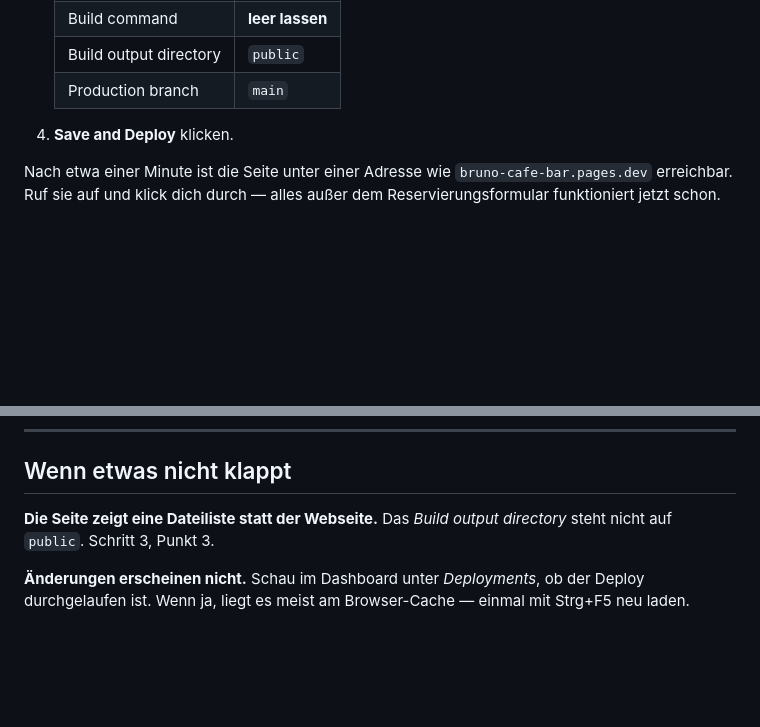
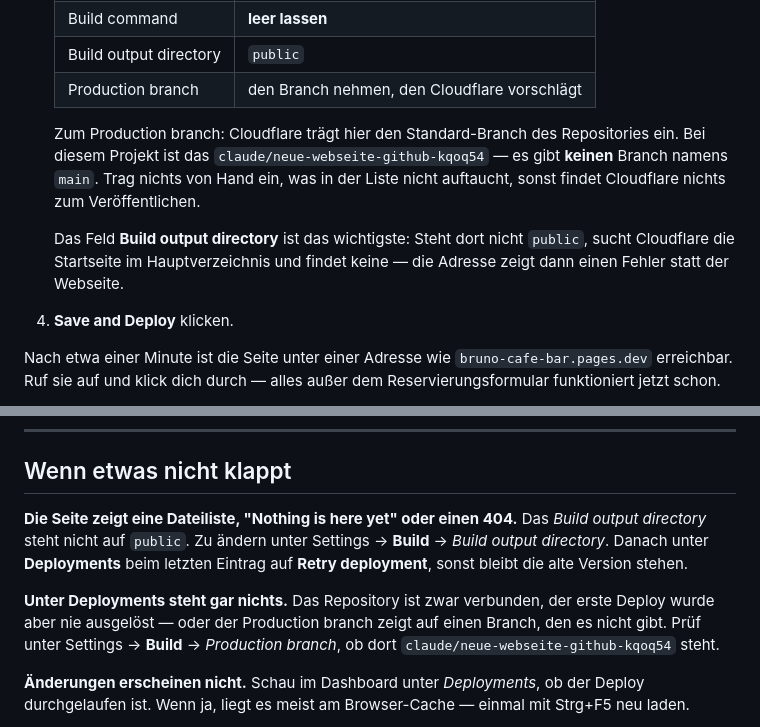
Before and after one commit to alexlanghammer-ui/Mockup-Webseite-Bruno, a Markdown page: ANLEITUNG.md, 2 parts joined by grey strips. Rendered like a GitHub page; blank space fills up the shorter version.

Commit message:
Anleitung: falschen Production branch korrigiert
Die Anleitung nannte "main" als Production branch. Diesen Branch gibt es in
diesem Repository nicht — das Projekt war bei Beginn leer, es existiert nur
claude/neue-webseite-github-kqoq54. Wer die Angabe wörtlich übernimmt, bekommt
bei Cloudflare kein Deployment.

Dazu die Bedeutung des Build output directory hervorgehoben und die Fehlersuche
um die beiden Fälle ergänzt, die daraus entstehen.

Co-Authored-By: Claude Opus 5 <noreply@anthropic.com>
Claude-Session: https://claude.ai/code/session_017yo8K1Ha2L4ogu1pf8t6mF

```diff
--- a/ANLEITUNG.md
+++ b/ANLEITUNG.md
@@ -50,7 +50,17 @@ Das ist der Schritt, der dir das automatische Veröffentlichen bringt.
    | Framework preset | *None* |
    | Build command | **leer lassen** |
    | Build output directory | `public` |
-   | Production branch | `main` |
+   | Production branch | den Branch nehmen, den Cloudflare vorschlägt |
+
+   Zum Production branch: Cloudflare trägt hier den Standard-Branch des
+   Repositories ein. Bei diesem Projekt ist das
+   `claude/neue-webseite-github-kqoq54` — es gibt **keinen** Branch namens
+   `main`. Trag nichts von Hand ein, was in der Liste nicht auftaucht, sonst
+   findet Cloudflare nichts zum Veröffentlichen.
+
+   Das Feld **Build output directory** ist das wichtigste: Steht dort nicht
+   `public`, sucht Cloudflare die Startseite im Hauptverzeichnis und findet
+   keine — die Adresse zeigt dann einen Fehler statt der Webseite.
 
 4. **Save and Deploy** klicken.
 
@@ -258,8 +268,17 @@ node tests/admin.test.mjs
 
 ## Wenn etwas nicht klappt
 
-**Die Seite zeigt eine Dateiliste statt der Webseite.**
-Das *Build output directory* steht nicht auf `public`. Schritt 3, Punkt 3.
+**Die Seite zeigt eine Dateiliste, "Nothing is here yet" oder einen 404.**
+Das *Build output directory* steht nicht auf `public`. Zu ändern unter
+Settings → **Build** → *Build output directory*. Danach unter **Deployments**
+beim letzten Eintrag auf **Retry deployment**, sonst bleibt die alte Version
+stehen.
+
+**Unter Deployments steht gar nichts.**
+Das Repository ist zwar verbunden, der erste Deploy wurde aber nie ausgelöst —
+oder der Production branch zeigt auf einen Branch, den es nicht gibt. Prüf
+unter Settings → **Build** → *Production branch*, ob dort
+`claude/neue-webseite-github-kqoq54` steht.
 
 **Änderungen erscheinen nicht.**
 Schau im Dashboard unter *Deployments*, ob der Deploy durchgelaufen ist. Wenn
```
